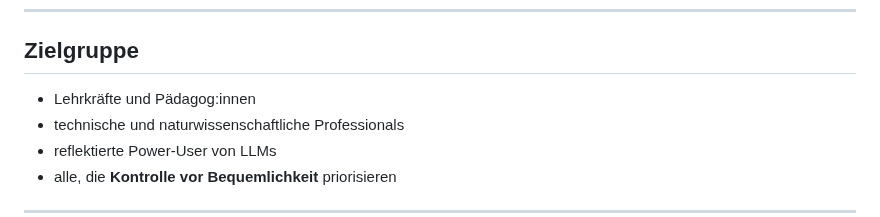
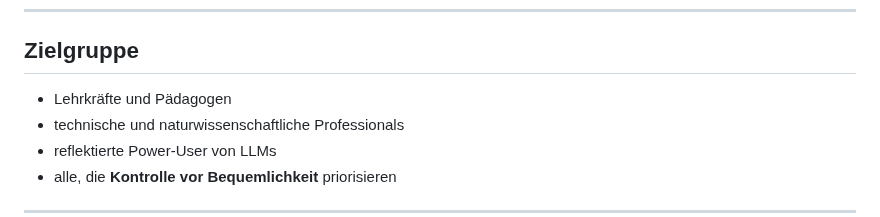
Before and after one commit to vfi64/Comm-SCI-Control, a Markdown page: README.de.md, the part around the change. GitHub-like rendering.

Commit message:
Update target audience terminology in README

```diff
--- a/README.de.md
+++ b/README.de.md
@@ -248,7 +248,7 @@ Typischer Workflow:
 
 ## Zielgruppe
 
-- Lehrkräfte und Pädagog:innen
+- Lehrkräfte und Pädagogen
 - technische und naturwissenschaftliche Professionals
 - reflektierte Power-User von LLMs
 - alle, die **Kontrolle vor Bequemlichkeit** priorisieren
```
